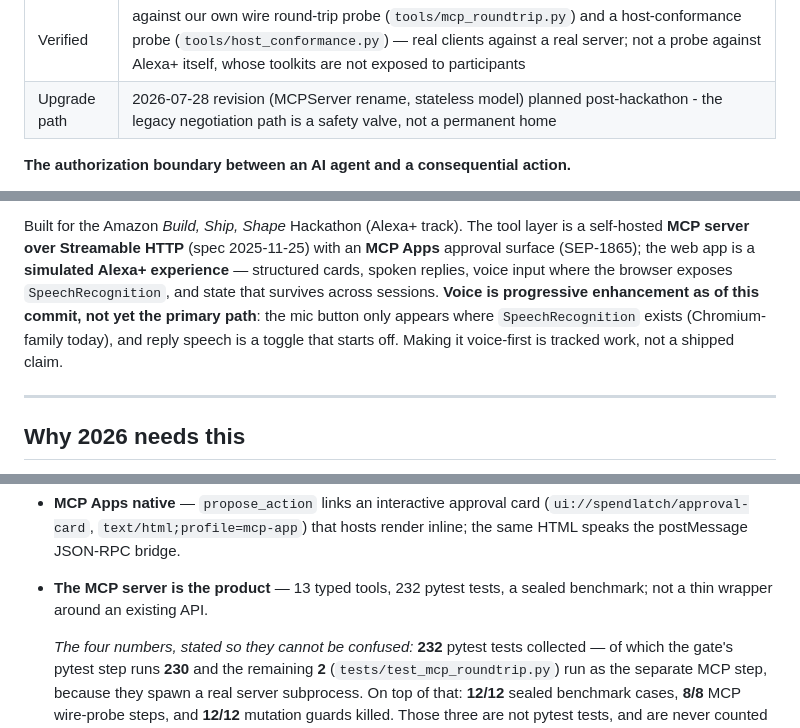
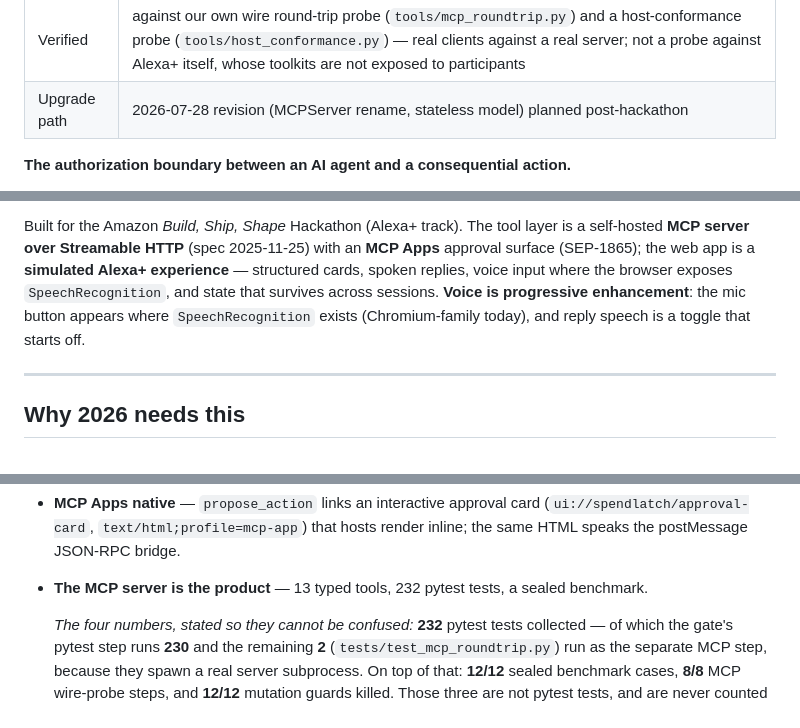
Before and after one commit to owain323/spendlatch, a Markdown page: README.md, 3 parts joined by grey strips. GitHub-like rendering.

Commit message:
copy: cut four sentences that defended the work instead of stating it

```diff
--- a/README.md
+++ b/README.md
@@ -15,7 +15,7 @@ providers are simulated; no credentials exist anywhere.
 | Protocol | MCP 2025-11-25 (the track minimum) over Streamable HTTP |
 | SDK | mcp>=1.12,<2 - pinned: mcp-sdk 2.0.0 removed mcp.server.fastmcp (upgrade = boot failure) |
 | Verified | against our own wire round-trip probe (`tools/mcp_roundtrip.py`) and a host-conformance probe (`tools/host_conformance.py`) — real clients against a real server; not a probe against Alexa+ itself, whose toolkits are not exposed to participants |
-| Upgrade path | 2026-07-28 revision (MCPServer rename, stateless model) planned post-hackathon - the legacy negotiation path is a safety valve, not a permanent home |
+| Upgrade path | 2026-07-28 revision (MCPServer rename, stateless model) planned post-hackathon |
 
 **The authorization boundary between an AI agent and a consequential action.**
 
@@ -45,10 +45,9 @@ layer is a self-hosted **MCP server over Streamable HTTP** (spec 2025-11-25)
 with an **MCP Apps** approval surface (SEP-1865); the web app is a
 **simulated Alexa+ experience** — structured cards, spoken replies, voice
 input where the browser exposes `SpeechRecognition`, and state that survives
-across sessions. **Voice is progressive enhancement as of this commit, not
-yet the primary path**: the mic button only appears where `SpeechRecognition`
-exists (Chromium-family today), and reply speech is a toggle that starts off.
-Making it voice-first is tracked work, not a shipped claim.
+across sessions. **Voice is progressive enhancement**: the mic button appears
+where `SpeechRecognition` exists (Chromium-family today), and reply speech is a
+toggle that starts off.
 
 ---
 
@@ -163,7 +162,7 @@ semantics** — not "exactly once external spending".
   (`ui://spendlatch/approval-card`, `text/html;profile=mcp-app`) that hosts
   render inline; the same HTML speaks the postMessage JSON-RPC bridge.
 - **The MCP server is the product** — 13 typed tools, 232 pytest tests, a sealed
-  benchmark; not a thin wrapper around an existing API.
+  benchmark.
 
   *The four numbers, stated so they cannot be confused:*
   **232** pytest tests collected — of which the gate's pytest step runs
```
Also changed, not shown: submission/devpost.md (+1 -1 lines).
